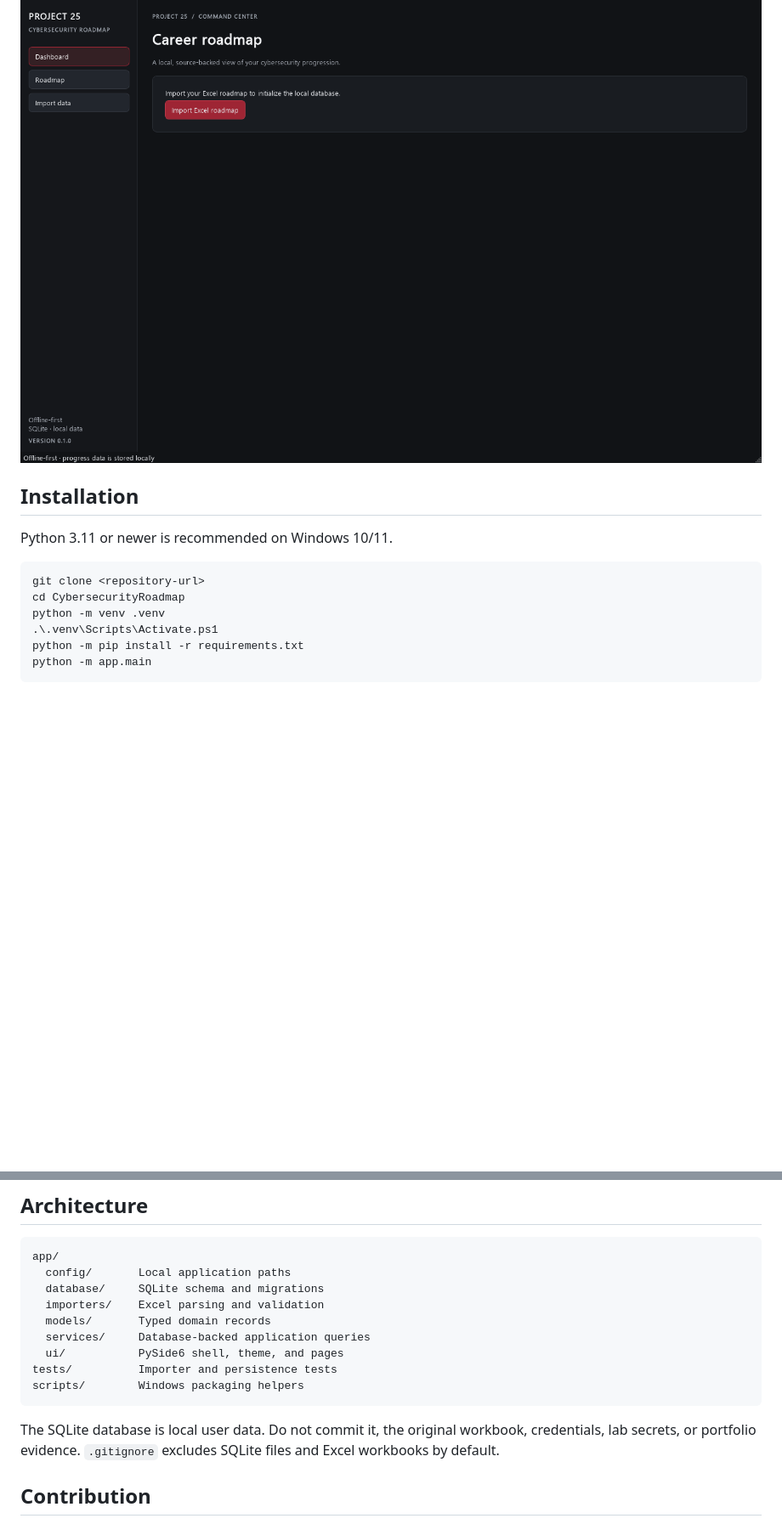
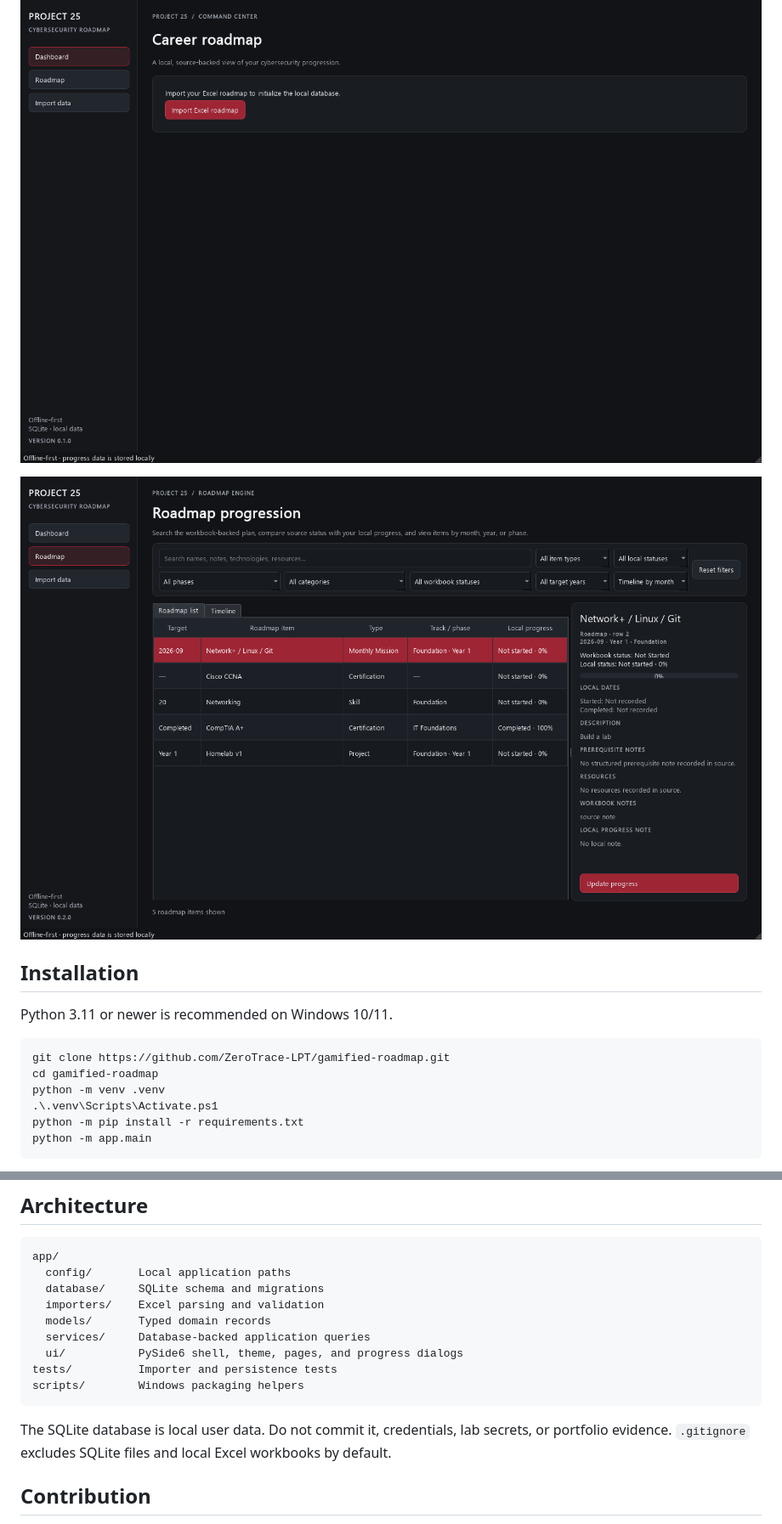
Before and after one commit to ZeroTrace-LPT/gamified-roadmap, a Markdown page: README.md, 2 parts joined by grey strips. Shown at 85% size. Drawn GitHub-style; pictures changed too: docs/screenshots/v0.2-roadmap.png (added); blank space fills up the shorter version.

Commit message:
feat: implement v0.2.0 roadmap engine

````diff
--- a/README.md
+++ b/README.md
@@ -23,13 +23,15 @@ The image below shows the data-free first-run screen. The app reads the workbook
 
 ![Cybersecurity Career Roadmap first-run dashboard](docs/screenshots/v0.1-first-run.png)
+
+![Cybersecurity Career Roadmap v0.2 roadmap page with synthetic data](docs/screenshots/v0.2-roadmap.png)
 
 ## Installation
 
 Python 3.11 or newer is recommended on Windows 10/11.
 
 ```powershell
-git clone <repository-url>
-cd CybersecurityRoadmap
+git clone https://github.com/ZeroTrace-LPT/gamified-roadmap.git
+cd gamified-roadmap
 python -m venv .venv
 .\.venv\Scripts\Activate.ps1
 python -m pip install -r requirements.txt
@@ -71,12 +73,12 @@ app/
   importers/    Excel parsing and validation
   models/       Typed domain records
   services/     Database-backed application queries
-  ui/           PySide6 shell, theme, and pages
+  ui/           PySide6 shell, theme, pages, and progress dialogs
 tests/          Importer and persistence tests
 scripts/        Windows packaging helpers
 ```
 
-The SQLite database is local user data. Do not commit it, the original workbook, credentials, lab secrets, or portfolio evidence. `.gitignore` excludes SQLite files and Excel workbooks by default.
+The SQLite database is local user data. Do not commit it, credentials, lab secrets, or portfolio evidence. `.gitignore` excludes SQLite files and local Excel workbooks by default.
 
 ## Contribution
 
````
Also changed, not shown: other parts of README.md (+12 -12 lines), CHANGELOG.md (+23 -0 lines), ROADMAP.md (+4 -4 lines), 12 other files.
